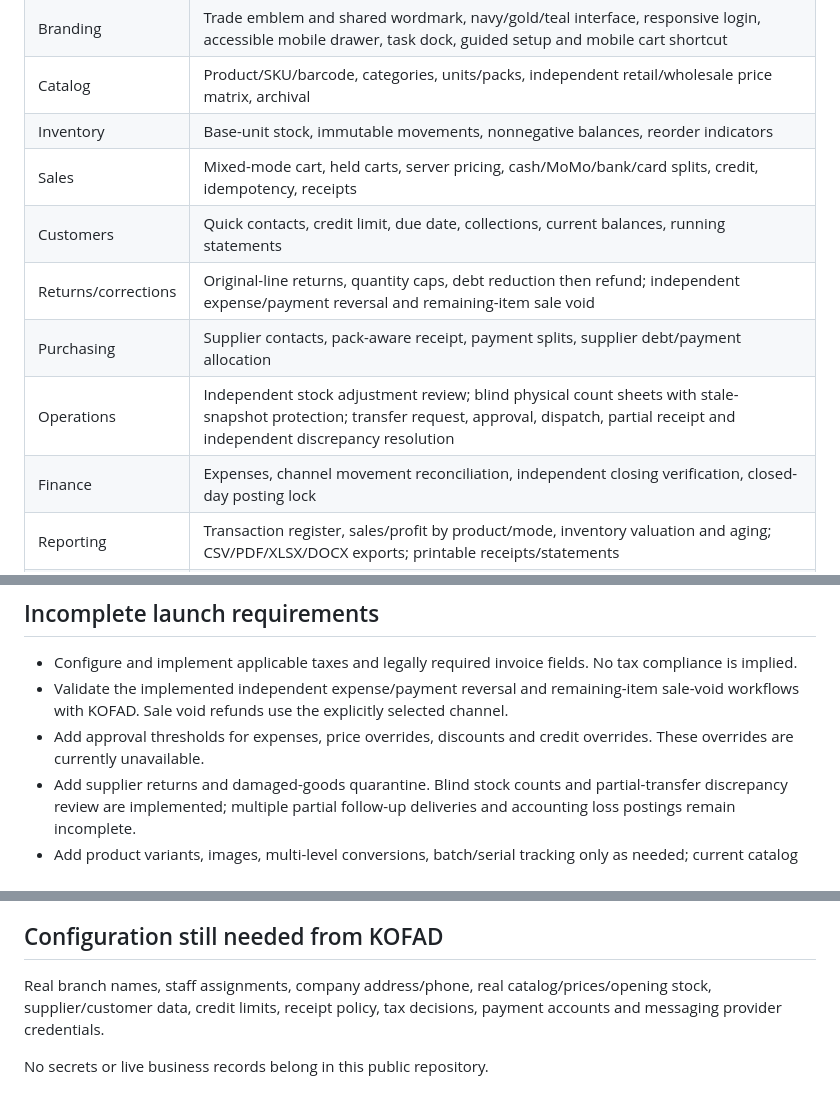
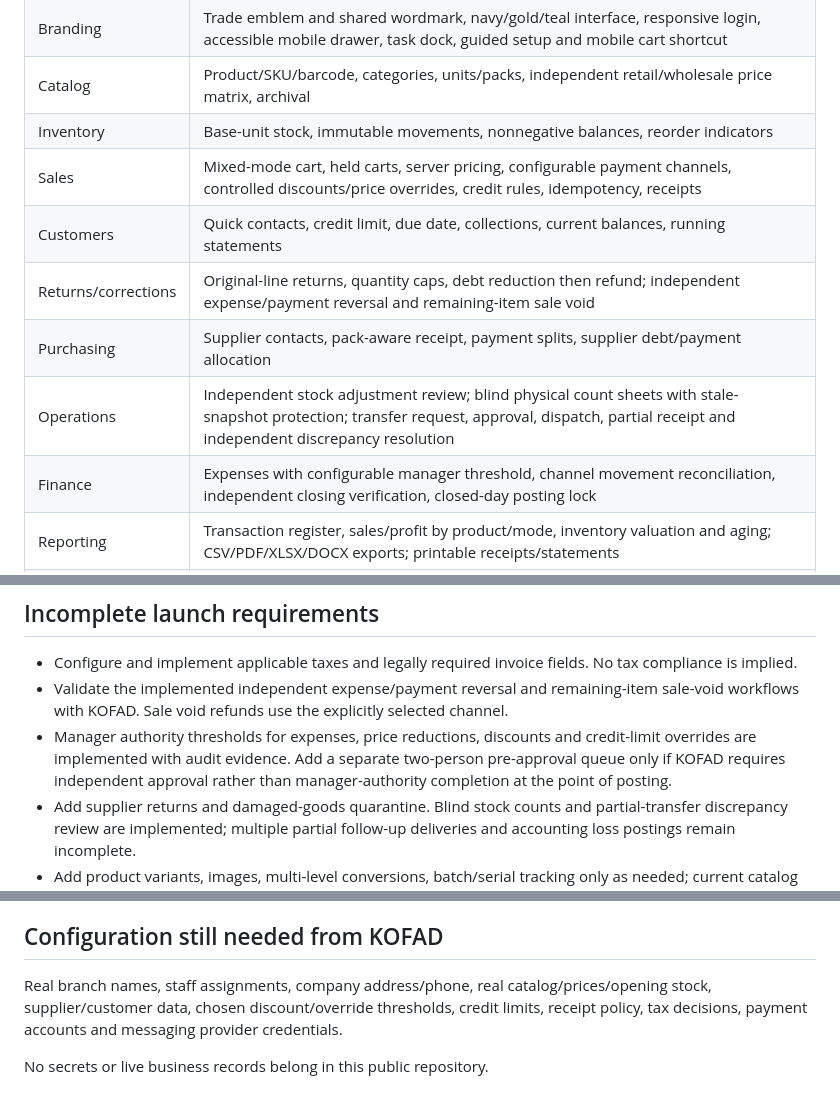
Before and after one commit to Eugene999B/KOFAD, a Markdown page: docs/ACCEPTANCE.md, 3 parts joined by grey strips. Drawn GitHub-style.

Commit message:
docs: record configurable business policy controls

```diff
--- a/docs/ACCEPTANCE.md
+++ b/docs/ACCEPTANCE.md
@@ -10,12 +10,12 @@ This is a working first implementation, not a claim that all eleven phases of th
 | Branding | Trade emblem and shared wordmark, navy/gold/teal interface, responsive login, accessible mobile drawer, task dock, guided setup and mobile cart shortcut |
 | Catalog | Product/SKU/barcode, categories, units/packs, independent retail/wholesale price matrix, archival |
 | Inventory | Base-unit stock, immutable movements, nonnegative balances, reorder indicators |
-| Sales | Mixed-mode cart, held carts, server pricing, cash/MoMo/bank/card splits, credit, idempotency, receipts |
+| Sales | Mixed-mode cart, held carts, server pricing, configurable payment channels, controlled discounts/price overrides, credit rules, idempotency, receipts |
 | Customers | Quick contacts, credit limit, due date, collections, current balances, running statements |
 | Returns/corrections | Original-line returns, quantity caps, debt reduction then refund; independent expense/payment reversal and remaining-item sale void |
 | Purchasing | Supplier contacts, pack-aware receipt, payment splits, supplier debt/payment allocation |
 | Operations | Independent stock adjustment review; blind physical count sheets with stale-snapshot protection; transfer request, approval, dispatch, partial receipt and independent discrepancy resolution |
-| Finance | Expenses, channel movement reconciliation, independent closing verification, closed-day posting lock |
+| Finance | Expenses with configurable manager threshold, channel movement reconciliation, independent closing verification, closed-day posting lock |
 | Reporting | Transaction register, sales/profit by product/mode, inventory valuation and aging; CSV/PDF/XLSX/DOCX exports; printable receipts/statements |
 | Governance | Financial immutability triggers, audit events, scoped permissions, basic administration |
 | Deployment | Live Railway web/worker/PostgreSQL, private setup gate, serialized migrations, verified release branch, dependency lock, remote tests |
@@ -24,7 +24,7 @@ This is a working first implementation, not a claim that all eleven phases of th
 
 - Configure and implement applicable taxes and legally required invoice fields. No tax compliance is implied.
 - Validate the implemented independent expense/payment reversal and remaining-item sale-void workflows with KOFAD. Sale void refunds use the explicitly selected channel.
-- Add approval thresholds for expenses, price overrides, discounts and credit overrides. These overrides are currently unavailable.
+- Manager authority thresholds for expenses, price reductions, discounts and credit-limit overrides are implemented with audit evidence. Add a separate two-person pre-approval queue only if KOFAD requires independent approval rather than manager-authority completion at the point of posting.
 - Add supplier returns and damaged-goods quarantine. Blind stock counts and partial-transfer discrepancy review are implemented; multiple partial follow-up deliveries and accounting loss postings remain incomplete.
 - Add product variants, images, multi-level conversions, batch/serial tracking only as needed; current catalog has one-level packs.
 - Arkesel adapter, durable outbox, retry controls, templates and token-authenticated callbacks are implemented. Validate the real provider sandbox and approved sender ID, then enable the worker. WhatsApp and receipt-file attachments remain incomplete.
@@ -45,6 +45,6 @@ Browser screenshots are test artifacts with explicitly seeded demo records. They
 
 ## Configuration still needed from KOFAD
 
-Real branch names, staff assignments, company address/phone, real catalog/prices/opening stock, supplier/customer data, credit limits, receipt policy, tax decisions, payment accounts and messaging provider credentials.
+Real branch names, staff assignments, company address/phone, real catalog/prices/opening stock, supplier/customer data, chosen discount/override thresholds, credit limits, receipt policy, tax decisions, payment accounts and messaging provider credentials.
 
 No secrets or live business records belong in this public repository.
```
